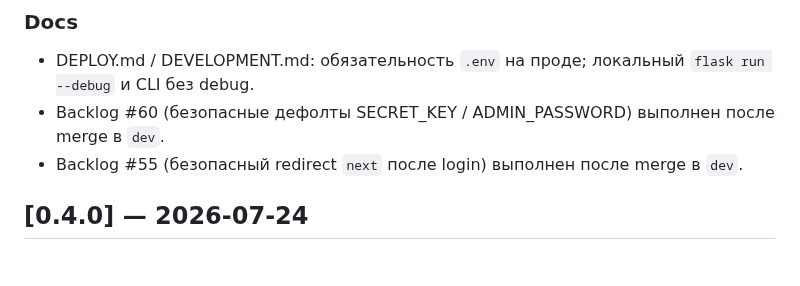
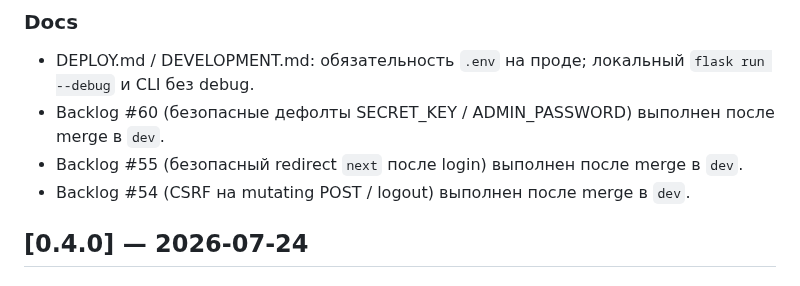
Before and after one commit to discipleartem/flask_blog, a Markdown page: docs/CHANGELOG.md, the part around the change. Drawn GitHub-style.

```diff
--- a/docs/CHANGELOG.md
+++ b/docs/CHANGELOG.md
@@ -25,6 +25,7 @@
 - DEPLOY.md / DEVELOPMENT.md: обязательность `.env` на проде; локальный `flask run --debug` и CLI без debug.
 - Backlog #60 (безопасные дефолты SECRET_KEY / ADMIN_PASSWORD) выполнен после merge в `dev`.
 - Backlog #55 (безопасный redirect `next` после login) выполнен после merge в `dev`.
+- Backlog #54 (CSRF на mutating POST / logout) выполнен после merge в `dev`.
 
 ## [0.4.0] — 2026-07-24
 
```
Also changed, not shown: docs/Backlog.md (+0 -26 lines).
